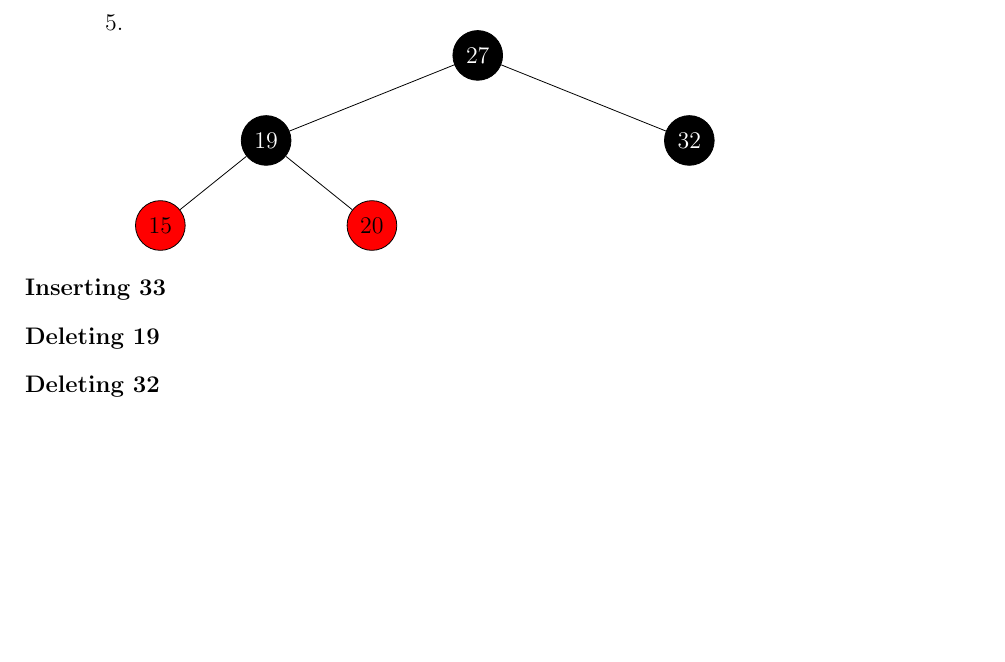
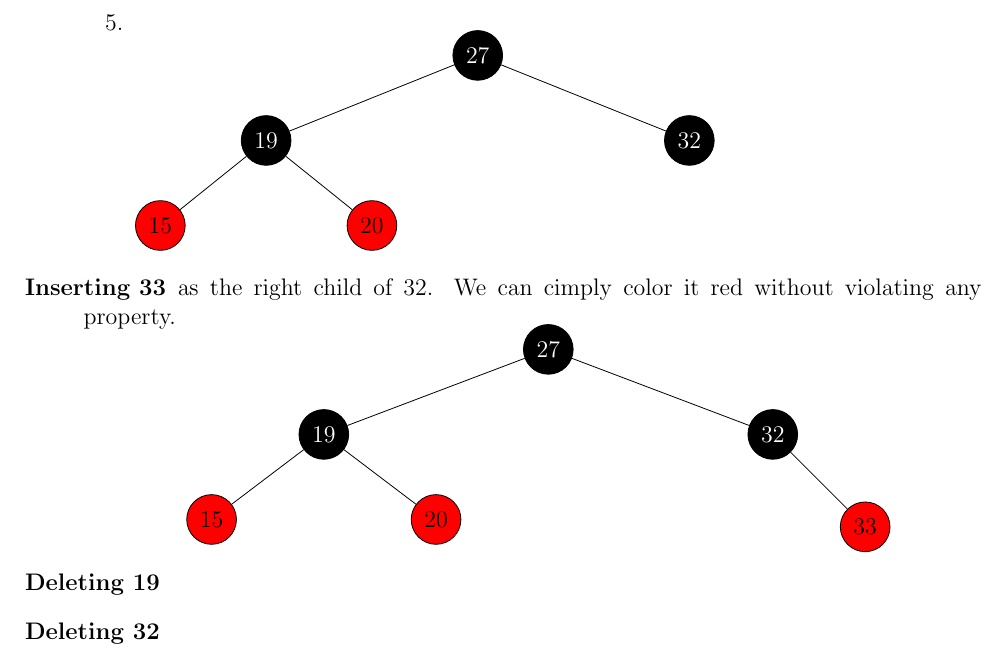
Before and after one commit to deKronkelers/NWI-IBC027_assignment10, a LaTeX problem sheet (answers/assignment10_s4549775_s4329872.tex): part of page 4 of 4 before the commit and part of page 4 of 5 after it, cut so that both start at the same text, the shorter picture padded with empty space. Compiled offline with pdfLaTeX.

Commit message:
Draw tree after insertion of 33.

```diff
--- a/answers/assignment10_s4549775_s4329872.tex
+++ b/answers/assignment10_s4549775_s4329872.tex
@@ -364,6 +364,33 @@ We can calculate the maximum number of nodes which is $2^{2k - 1} + 1$.
 	\end{enumerate}
 
 	\item[Inserting 33]
+	as the right child of 32. We can cimply color it red without violating any property.
+	\begin{tikzpicture}[
+		every node/.append style={circle, draw, minimum width=2em}
+		,level/.style={sibling distance=.5\linewidth/#1}
+		,b/.style={fill=black, text=white}
+		,r/.style={fill=red}
+		,baseline=(A.north)
+	]
+		\node [b] (A) {27}
+			child {
+				node [b] (B) {19}
+				child {
+					node [r] (D) {15}
+				}
+				child {
+					node [r] (E) {20}
+				}
+			}
+			child {
+				node [b] (C) {32}
+				child {
+					node [r, below right=of C] (F) {33}
+				}
+			}
+		;
+	\end{tikzpicture}
+
 	\item[Deleting 19]
 	\item[Deleting 32]
 \end{description}
```
